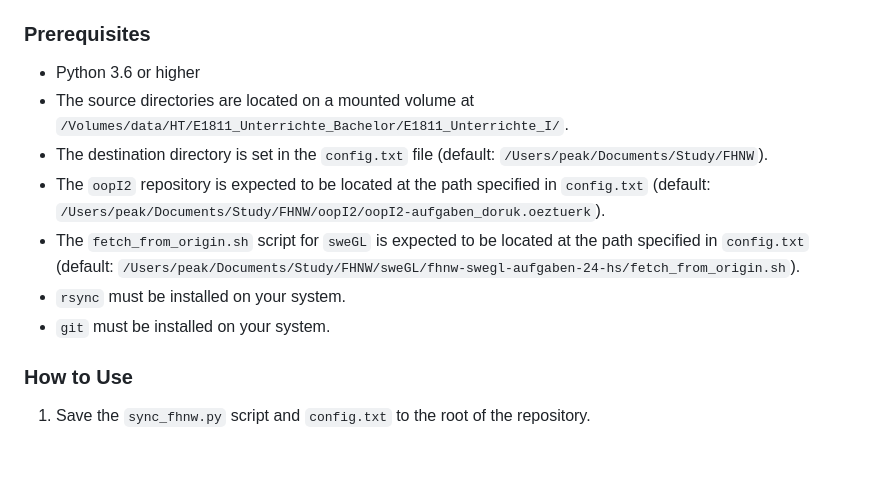
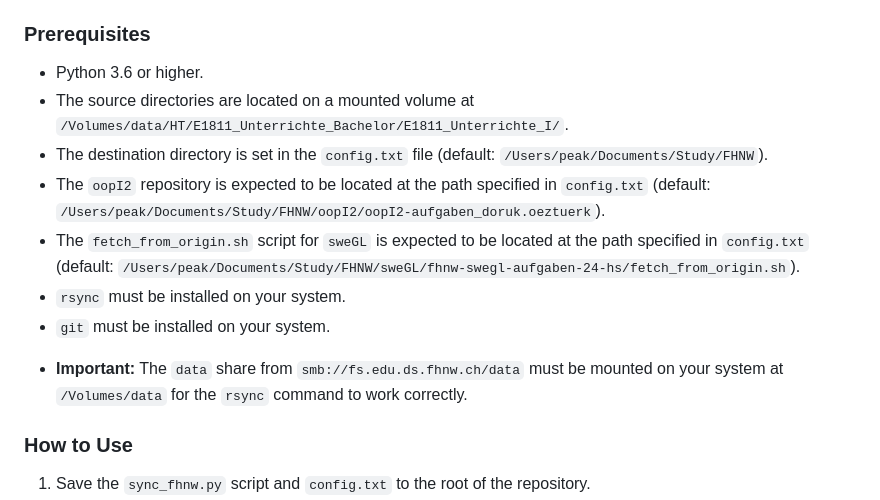
Before and after one commit to peaktwilight/FHNW-File-Sync-Dashboard, a Markdown page: README.md, the part around the change. Rendered like a GitHub page; blank space fills up the shorter version.

Commit message:
docs: Update README with rsync data share info

```diff
--- a/README.md
+++ b/README.md
@@ -23,7 +23,7 @@ The `sync_fhnw.py` script is used to synchronize the course materials from a mou
 
 ### Prerequisites
 
--   Python 3.6 or higher
+-   Python 3.6 or higher.
 -   The source directories are located on a mounted volume at `/Volumes/data/HT/E1811_Unterrichte_Bachelor/E1811_Unterrichte_I/`.
 -   The destination directory is set in the `config.txt` file (default: `/Users/peak/Documents/Study/FHNW`).
 -   The `oopI2` repository is expected to be located at the path specified in `config.txt` (default: `/Users/peak/Documents/Study/FHNW/oopI2/oopI2-aufgaben_doruk.oeztuerk`).
@@ -31,6 +31,7 @@ The `sync_fhnw.py` script is used to synchronize the course materials from a mou
 -   `rsync` must be installed on your system.
 -   `git` must be installed on your system.
 
++    **Important:** The `data` share from `smb://fs.edu.ds.fhnw.ch/data` must be mounted on your system at `/Volumes/data` for the `rsync` command to work correctly.
 ### How to Use
 
 1.  Save the `sync_fhnw.py` script and `config.txt` to the root of the repository.
```
